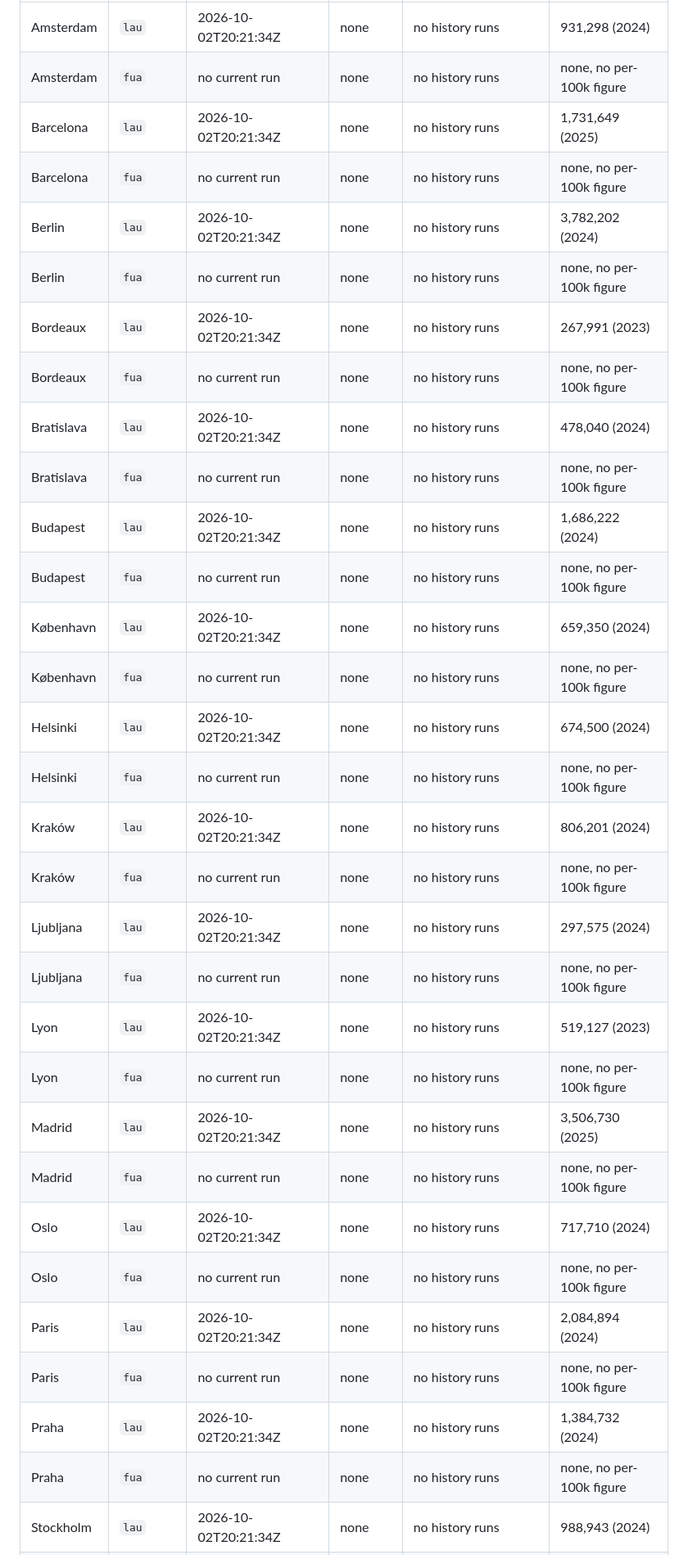
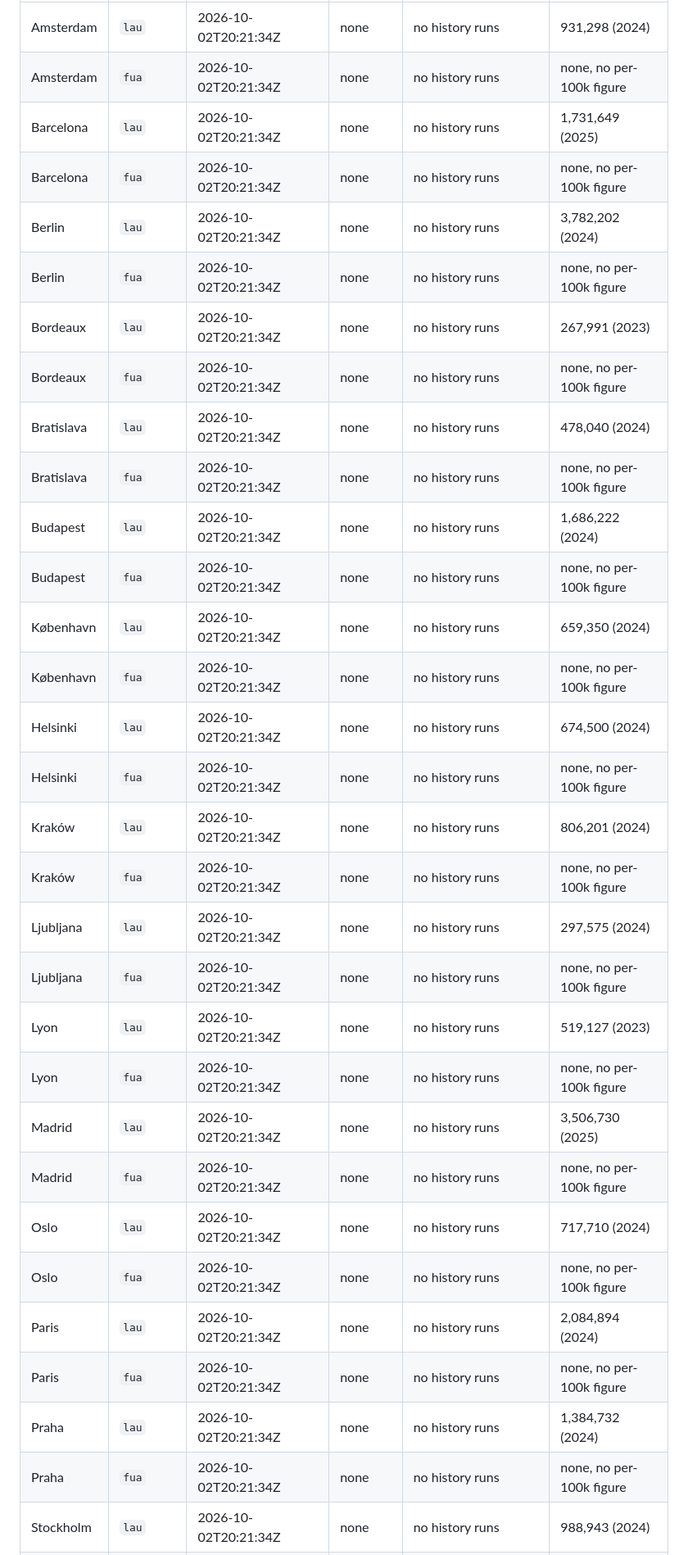
Before and after one commit to senzelden/velometer, a Markdown page: docs/methodology.md, the part around one of its changes. Shown at 82% size. Rendered like a GitHub page.

```diff
--- a/docs/methodology.md
+++ b/docs/methodology.md
@@ -109,33 +109,33 @@ The table lists, per city and boundary, the OSM timestamps of the runs this repo
 | City | Boundary | Current run (OSM timestamp) | History set | History snapshots (OSM timestamp) | Population (year) |
 |---|---|---|---|---|---|
 | Amsterdam | `lau` | 2026-10-02T20:21:34Z | none | no history runs | 931,298 (2024) |
-| Amsterdam | `fua` | no current run | none | no history runs | none, no per-100k figure |
+| Amsterdam | `fua` | 2026-10-02T20:21:34Z | none | no history runs | none, no per-100k figure |
 | Barcelona | `lau` | 2026-10-02T20:21:34Z | none | no history runs | 1,731,649 (2025) |
-| Barcelona | `fua` | no current run | none | no history runs | none, no per-100k figure |
+| Barcelona | `fua` | 2026-10-02T20:21:34Z | none | no history runs | none, no per-100k figure |
 | Berlin | `lau` | 2026-10-02T20:21:34Z | none | no history runs | 3,782,202 (2024) |
-| Berlin | `fua` | no current run | none | no history runs | none, no per-100k figure |
+| Berlin | `fua` | 2026-10-02T20:21:34Z | none | no history runs | none, no per-100k figure |
 | Bordeaux | `lau` | 2026-10-02T20:21:34Z | none | no history runs | 267,991 (2023) |
-| Bordeaux | `fua` | no current run | none | no history runs | none, no per-100k figure |
+| Bordeaux | `fua` | 2026-10-02T20:21:34Z | none | no history runs | none, no per-100k figure |
 | Bratislava | `lau` | 2026-10-02T20:21:34Z | none | no history runs | 478,040 (2024) |
-| Bratislava | `fua` | no current run | none | no history runs | none, no per-100k figure |
+| Bratislava | `fua` | 2026-10-02T20:21:34Z | none | no history runs | none, no per-100k figure |
 | Budapest | `lau` | 2026-10-02T20:21:34Z | none | no history runs | 1,686,222 (2024) |
-| Budapest | `fua` | no current run | none | no history runs | none, no per-100k figure |
+| Budapest | `fua` | 2026-10-02T20:21:34Z | none | no history runs | none, no per-100k figure |
 | København | `lau` | 2026-10-02T20:21:34Z | none | no history runs | 659,350 (2024) |
-| København | `fua` | no current run | none | no history runs | none, no per-100k figure |
+| København | `fua` | 2026-10-02T20:21:34Z | none | no history runs | none, no per-100k figure |
 | Helsinki | `lau` | 2026-10-02T20:21:34Z | none | no history runs | 674,500 (2024) |
-| Helsinki | `fua` | no current run | none | no history runs | none, no per-100k figure |
+| Helsinki | `fua` | 2026-10-02T20:21:34Z | none | no history runs | none, no per-100k figure |
 | Kraków | `lau` | 2026-10-02T20:21:34Z | none | no history runs | 806,201 (2024) |
-| Kraków | `fua` | no current run | none | no history runs | none, no per-100k figure |
+| Kraków | `fua` | 2026-10-02T20:21:34Z | none | no history runs | none, no per-100k figure |
 | Ljubljana | `lau` | 2026-10-02T20:21:34Z | none | no history runs | 297,575 (2024) |
-| Ljubljana | `fua` | no current run | none | no history runs | none, no per-100k figure |
+| Ljubljana | `fua` | 2026-10-02T20:21:34Z | none | no history runs | none, no per-100k figure |
 | Lyon | `lau` | 2026-10-02T20:21:34Z | none | no history runs | 519,127 (2023) |
-| Lyon | `fua` | no current run | none | no history runs | none, no per-100k figure |
+| Lyon | `fua` | 2026-10-02T20:21:34Z | none | no history runs | none, no per-100k figure |
 | Madrid | `lau` | 2026-10-02T20:21:34Z | none | no history runs | 3,506,730 (2025) |
-| Madrid | `fua` | no current run | none | no history runs | none, no per-100k figure |
+| Madrid | `fua` | 2026-10-02T20:21:34Z | none | no history runs | none, no per-100k figure |
 | Oslo | `lau` | 2026-10-02T20:21:34Z | none | no history runs | 717,710 (2024) |
-| Oslo | `fua` | no current run | none | no history runs | none, no per-100k figure |
+| Oslo | `fua` | 2026-10-02T20:21:34Z | none | no history runs | none, no per-100k figure |
 | Paris | `lau` | 2026-10-02T20:21:34Z | none | no history runs | 2,084,894 (2024) |
-| Paris | `fua` | no current run | none | no history runs | none, no per-100k figure |
+| Paris | `fua` | 2026-10-02T20:21:34Z | none | no history runs | none, no per-100k figure |
 | Praha | `lau` | 2026-10-02T20:21:34Z | none | no history runs | 1,384,732 (2024) |
-| Praha | `fua` | no current run | none | no history runs | none, no per-100k figure |
+| Praha | `fua` | 2026-10-02T20:21:34Z | none | no history runs | none, no per-100k figure |
 | Stockholm | `lau` | 2026-10-02T20:21:34Z | none | no history runs | 988,943 (2024) |
```
Also changed, not shown: other parts of docs/methodology.md (+6 -6 lines), docs/methodology.de.md (+21 -21 lines).
